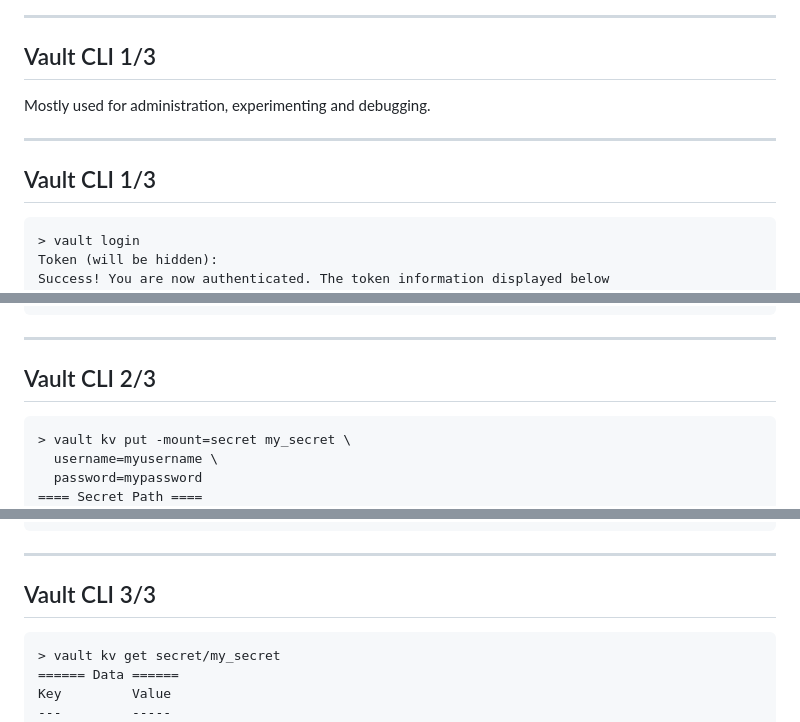
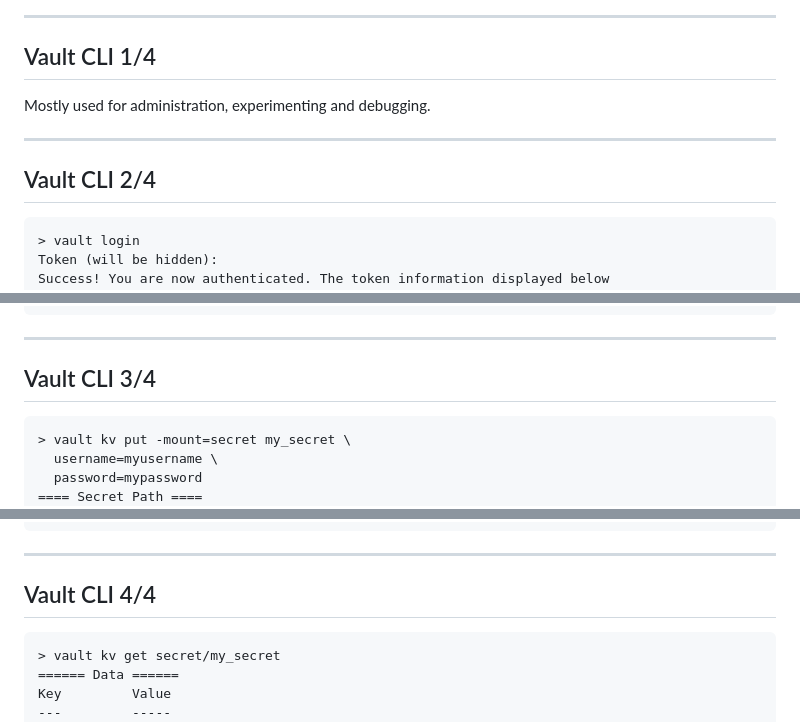
Before and after one commit to adfinis/success-packages, a Markdown page: hashicorp-vault-usage.md, 3 parts joined by grey strips. Drawn GitHub-style.

Commit message:
Fix layout.

````diff
--- a/hashicorp-vault-usage.md
+++ b/hashicorp-vault-usage.md
@@ -100,13 +99,13 @@ Userfriendly, not all features are available.
 
 ---
 
-## Vault CLI 1/3
+## Vault CLI 1/4
 
 Mostly used for administration, experimenting and debugging.
 
 ----
 
-## Vault CLI 1/3
+## Vault CLI 2/4
 
 ```shell
 > vault login
@@ -126,9 +125,9 @@ identity_policies    []
 policies             ["root"]
 ```
 
----
+----
 
-## Vault CLI 2/3
+## Vault CLI 3/4
 
 ```shell
 > vault kv put -mount=secret my_secret \
@@ -149,7 +148,7 @@ version            1
 
 ----
 
-## Vault CLI 3/3
+## Vault CLI 4/4
 
 ```shell
 > vault kv get secret/my_secret
````
Also changed, not shown: other parts of hashicorp-vault-usage.md (+0 -1 lines).
